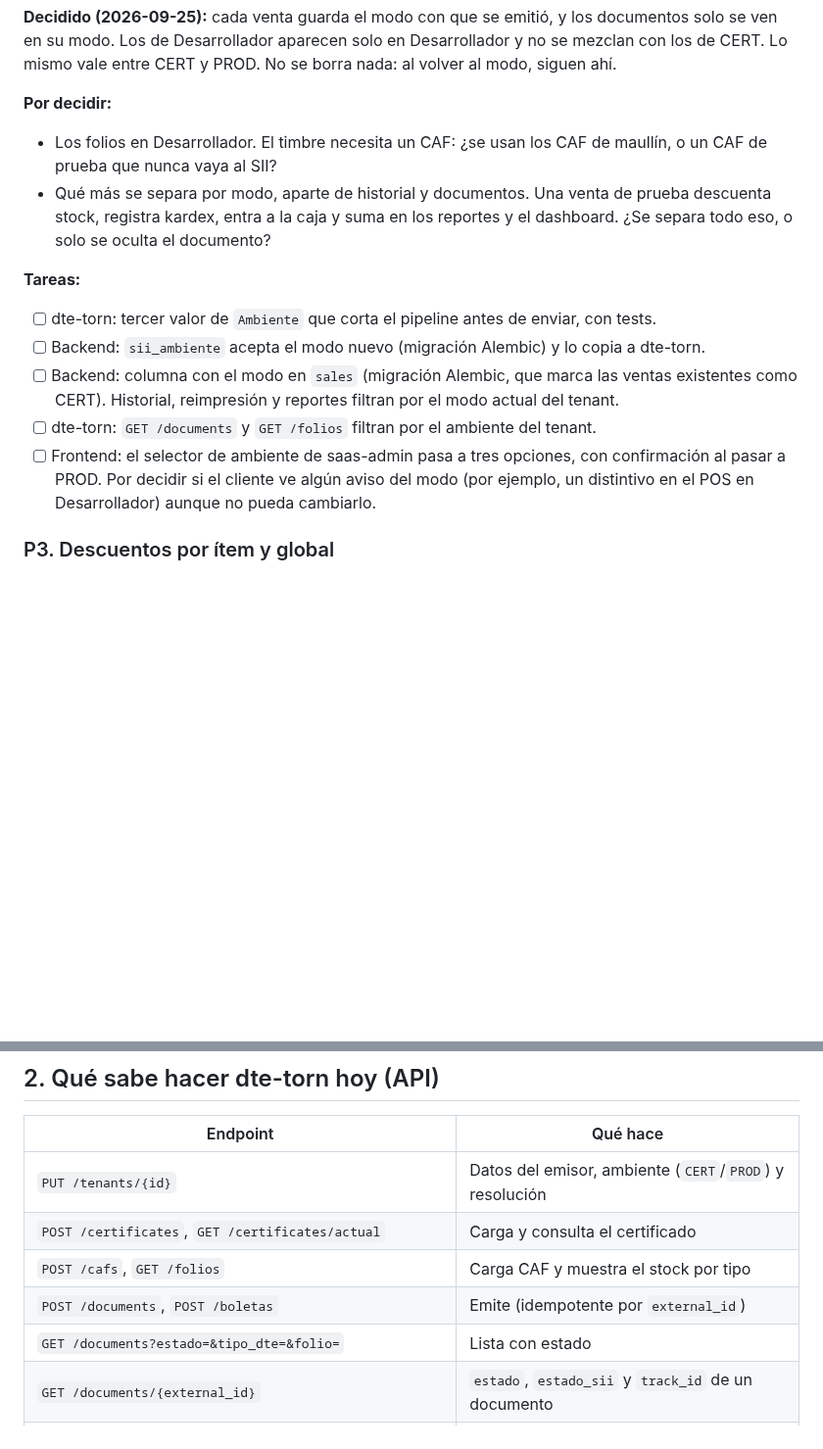
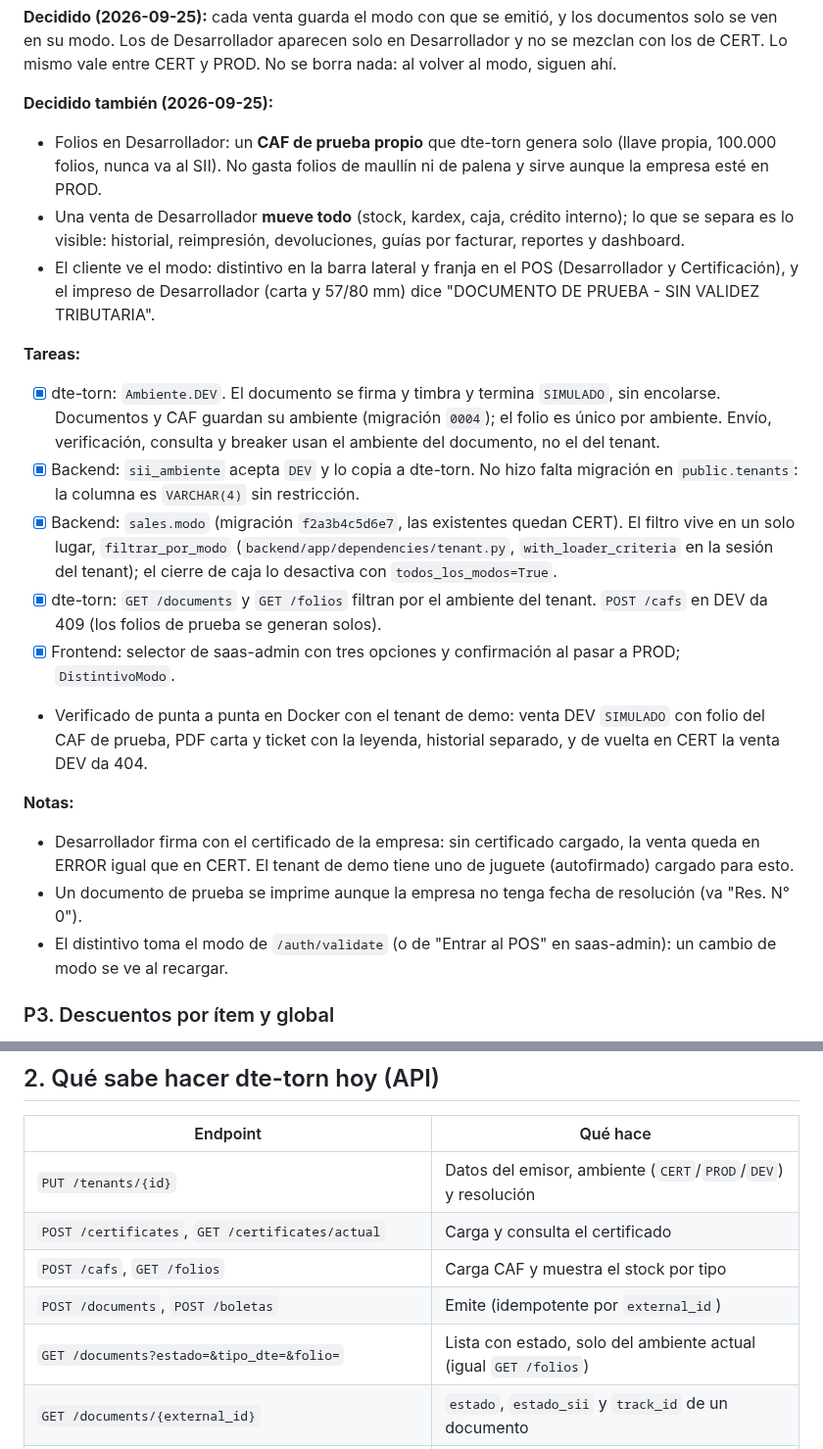
Before and after one commit to AstralMoonlight/torn, a Markdown page: tasks/alineacion_backend_frontend.md, 2 parts joined by grey strips. Shown at 98% size. Drawn GitHub-style; blank space fills up the shorter version.

Commit message:
docs(tasks): P2 hecho, con las decisiones de folios, separacion y aviso
Co-Authored-By: Claude Opus 5.5 <noreply@anthropic.com>

```diff
--- a/tasks/alineacion_backend_frontend.md
+++ b/tasks/alineacion_backend_frontend.md
@@ -32,22 +32,36 @@ en `dte-torn/app/models.py`).
 su modo. Los de Desarrollador aparecen solo en Desarrollador y no se mezclan con los de CERT. Lo
 mismo vale entre CERT y PROD. No se borra nada: al volver al modo, siguen ahí.
 
-**Por decidir:**
-- Los folios en Desarrollador. El timbre necesita un CAF: ¿se usan los CAF de maullín, o un CAF de
-  prueba que nunca vaya al SII?
-- Qué más se separa por modo, aparte de historial y documentos. Una venta de prueba descuenta stock,
-  registra kardex, entra a la caja y suma en los reportes y el dashboard. ¿Se separa todo eso, o solo se
-  oculta el documento?
+**Decidido también (2026-09-25):**
+- Folios en Desarrollador: un **CAF de prueba propio** que dte-torn genera solo (llave propia, 100.000
+  folios, nunca va al SII). No gasta folios de maullín ni de palena y sirve aunque la empresa esté en PROD.
+- Una venta de Desarrollador **mueve todo** (stock, kardex, caja, crédito interno); lo que se separa es lo
+  visible: historial, reimpresión, devoluciones, guías por facturar, reportes y dashboard.
+- El cliente ve el modo: distintivo en la barra lateral y franja en el POS (Desarrollador y
+  Certificación), y el impreso de Desarrollador (carta y 57/80 mm) dice "DOCUMENTO DE PRUEBA - SIN VALIDEZ
+  TRIBUTARIA".
 
 **Tareas:**
-- [ ] dte-torn: tercer valor de `Ambiente` que corta el pipeline antes de enviar, con tests.
-- [ ] Backend: `sii_ambiente` acepta el modo nuevo (migración Alembic) y lo copia a dte-torn.
-- [ ] Backend: columna con el modo en `sales` (migración Alembic, que marca las ventas existentes como
-      CERT). Historial, reimpresión y reportes filtran por el modo actual del tenant.
-- [ ] dte-torn: `GET /documents` y `GET /folios` filtran por el ambiente del tenant.
-- [ ] Frontend: el selector de ambiente de saas-admin pasa a tres opciones, con confirmación al pasar a
-      PROD. Por decidir si el cliente ve algún aviso del modo (por ejemplo, un distintivo en el POS en
-      Desarrollador) aunque no pueda cambiarlo.
+- [x] dte-torn: `Ambiente.DEV`. El documento se firma y timbra y termina `SIMULADO`, sin encolarse.
+      Documentos y CAF guardan su ambiente (migración `0004`); el folio es único por ambiente. Envío,
+      verificación, consulta y breaker usan el ambiente del documento, no el del tenant.
+- [x] Backend: `sii_ambiente` acepta `DEV` y lo copia a dte-torn. No hizo falta migración en
+      `public.tenants`: la columna es `VARCHAR(4)` sin restricción.
+- [x] Backend: `sales.modo` (migración `f2a3b4c5d6e7`, las existentes quedan CERT). El filtro vive en un
+      solo lugar, `filtrar_por_modo` (`backend/app/dependencies/tenant.py`, `with_loader_criteria` en la
+      sesión del tenant); el cierre de caja lo desactiva con `todos_los_modos=True`.
+- [x] dte-torn: `GET /documents` y `GET /folios` filtran por el ambiente del tenant. `POST /cafs` en DEV da
+      409 (los folios de prueba se generan solos).
+- [x] Frontend: selector de saas-admin con tres opciones y confirmación al pasar a PROD; `DistintivoModo`.
+- Verificado de punta a punta en Docker con el tenant de demo: venta DEV `SIMULADO` con folio del CAF de
+  prueba, PDF carta y ticket con la leyenda, historial separado, y de vuelta en CERT la venta DEV da 404.
+
+**Notas:**
+- Desarrollador firma con el certificado de la empresa: sin certificado cargado, la venta queda en ERROR
+  igual que en CERT. El tenant de demo tiene uno de juguete (autofirmado) cargado para esto.
+- Un documento de prueba se imprime aunque la empresa no tenga fecha de resolución (va "Res. N° 0").
+- El distintivo toma el modo de `/auth/validate` (o de "Entrar al POS" en saas-admin): un cambio de modo
+  se ve al recargar.
 
 ### P3. Descuentos por ítem y global
 
@@ -92,11 +106,11 @@ Cambios de código de esta etapa (dte-torn):
 
 | Endpoint | Qué hace |
 |---|---|
-| `PUT /tenants/{id}` | Datos del emisor, ambiente (`CERT`/`PROD`) y resolución |
+| `PUT /tenants/{id}` | Datos del emisor, ambiente (`CERT`/`PROD`/`DEV`) y resolución |
 | `POST /certificates`, `GET /certificates/actual` | Carga y consulta el certificado |
 | `POST /cafs`, `GET /folios` | Carga CAF y muestra el stock por tipo |
 | `POST /documents`, `POST /boletas` | Emite (idempotente por `external_id`) |
-| `GET /documents?estado=&tipo_dte=&folio=` | Lista con estado |
+| `GET /documents?estado=&tipo_dte=&folio=` | Lista con estado, solo del ambiente actual (igual `GET /folios`) |
 | `GET /documents/{external_id}` | `estado`, `estado_sii` y `track_id` de un documento |
 | `GET /documents/{external_id}/xml` · `/pdf?cedible=&con_cedible=` | XML firmado y PDF carta |
 
```
Also changed, not shown: other parts of tasks/alineacion_backend_frontend.md (+1 -1 lines).
